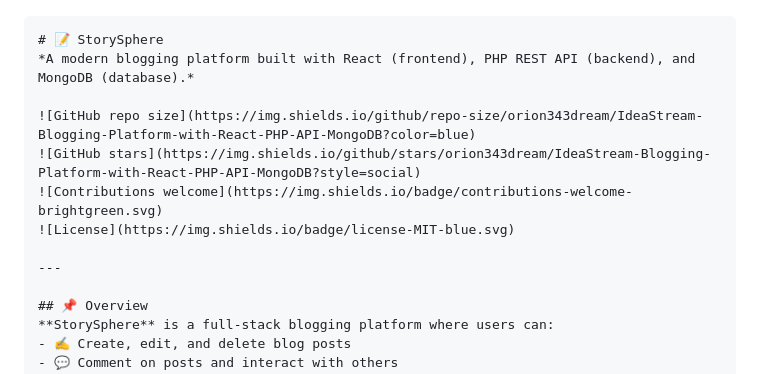
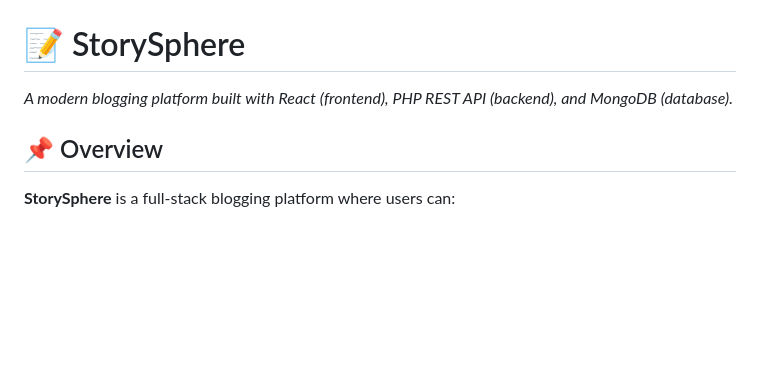
Before and after one commit to orion343dream/IdeaStream-Blogging-Platform-with-React-PHP-API-MongoDB, a Markdown page: README.md, the part around one of its changes. Rendered like a GitHub page; blank space fills up the shorter version.

````diff
--- a/README.md
+++ b/README.md
@@ -6,14 +13,7 @@
 
-```markdown
 # 📝 StorySphere
 *A modern blogging platform built with React (frontend), PHP REST API (backend), and MongoDB (database).*
 
-![GitHub repo size](https://img.shields.io/github/repo-size/orion343dream/IdeaStream-Blogging-Platform-with-React-PHP-API-MongoDB?color=blue)
-![GitHub stars](https://img.shields.io/github/stars/orion343dream/IdeaStream-Blogging-Platform-with-React-PHP-API-MongoDB?style=social)
-![Contributions welcome](https://img.shields.io/badge/contributions-welcome-brightgreen.svg)
-![License](https://img.shields.io/badge/license-MIT-blue.svg)
-
----
 
 ## 📌 Overview
 **StorySphere** is a full-stack blogging platform where users can:
````
Also changed, not shown: other parts of README.md (+8 -1 lines).
